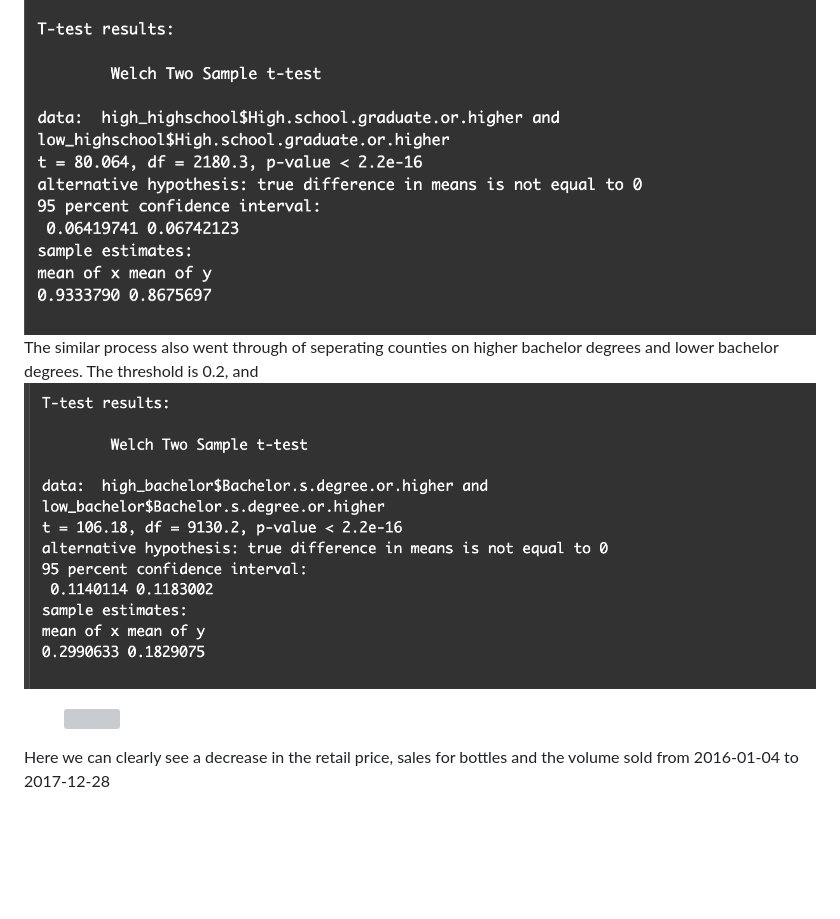
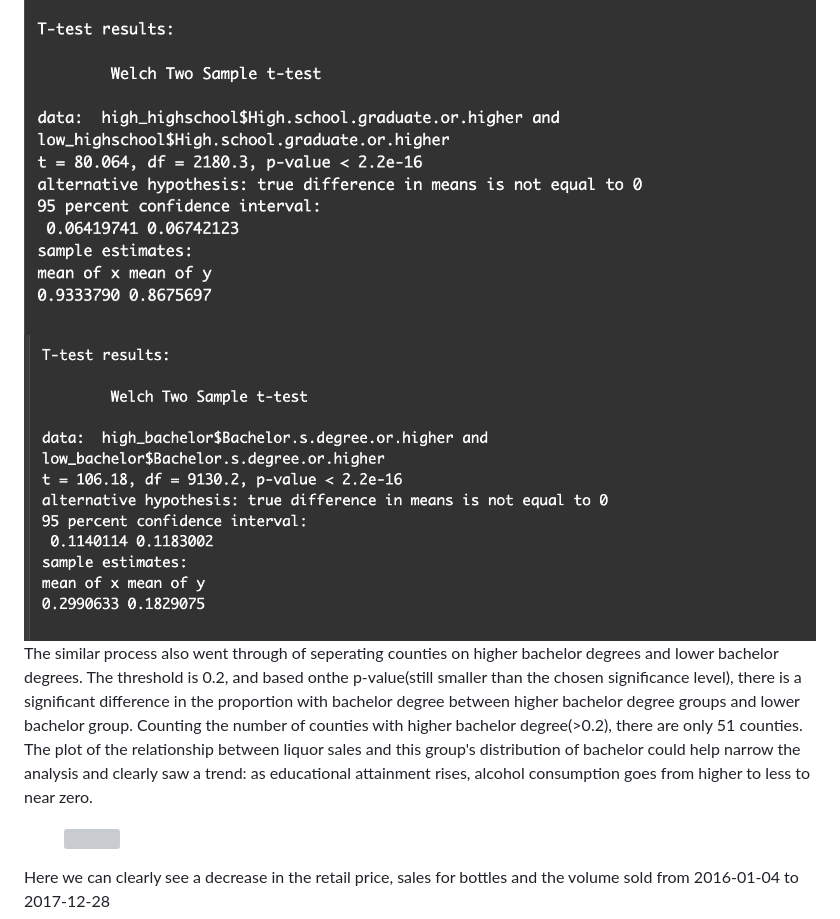
Before and after one commit to yeshimonipede/Iowa_LiquorSales_Education, a Markdown page: README.md, the part around the change. GitHub-like rendering; blank space fills up the shorter version; grey boxes are pictures that could not be loaded.

```diff
--- a/README.md
+++ b/README.md
@@ -103,8 +103,9 @@ Regressing the high school graduation and bachelor degree statistical data help
 
 By setting the higher highschool graduation of 0.9, the two-sample t test process seperate counties on higher highschool graduation with 0.9 or higher, and lower highschool graduation with 0.9 or lower. The seperation of these two groups of data create the basis of two sample t-test, and the p-value is smaller than the chosen significance level , we reject the null hypothesis that there is a significant difference in the proportion with high school graduation between the two groups.
 ![two_sample_highschool](images/two_sample_highschool.png)
-The similar process also went through of seperating counties on higher bachelor degrees and lower bachelor degrees. The threshold is 0.2, and
 ![two_sample_bachelor](images/two_sample_bachelor.png)
+The similar process also went through of seperating counties on higher bachelor degrees and lower bachelor degrees. The threshold is 0.2, and based onthe p-value(still smaller than the chosen significance level), there is a significant difference in the proportion with bachelor degree between higher bachelor degree groups and lower bachelor group. Counting the number of counties with higher bachelor degree(>0.2), there are only 51 counties. The plot of the relationship between liquor sales and this group's distribution of bachelor could
+help narrow the analysis and clearly saw a trend: as educational attainment rises, alcohol consumption goes from higher to less to near zero.
 
 
 
```
